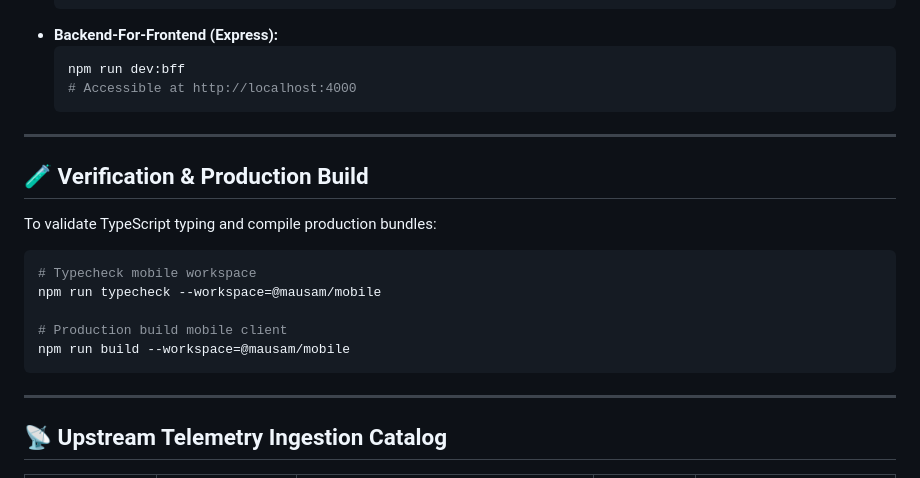
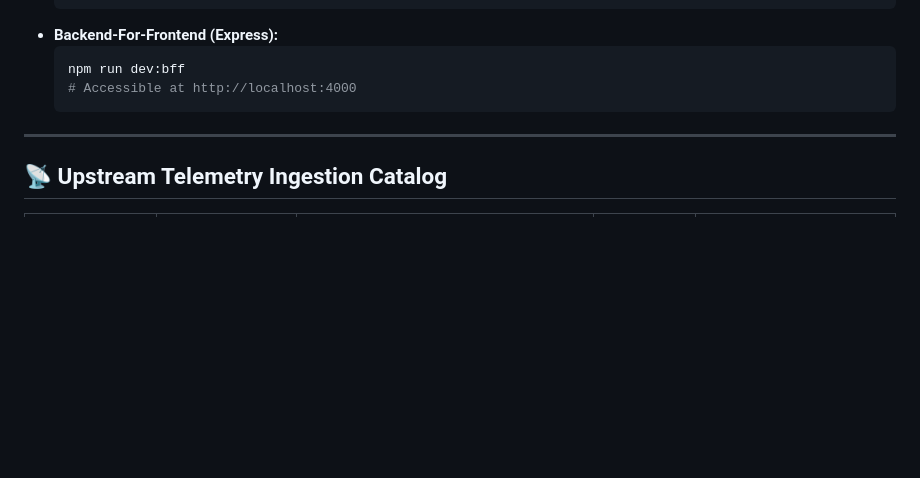
Before and after one commit to ani18cs/mausam-plus, a Markdown page: README.md, the part around the change. GitHub-like rendering; blank space fills up the shorter version.

````diff
--- a/README.md
+++ b/README.md
@@ -162,19 +162,6 @@ npm run dev:all
 
 ---
 
-## 🧪 Verification & Production Build
-
-To validate TypeScript typing and compile production bundles:
-```bash
-# Typecheck mobile workspace
-npm run typecheck --workspace=@mausam/mobile
-
-# Production build mobile client
-npm run build --workspace=@mausam/mobile
-```
-
----
-
 ## 📡 Upstream Telemetry Ingestion Catalog
 
 | Telemetry Data Stream | Source Organization | Telemetry Parameters Ingested | Ingestion Interval | Used By Components |
````
